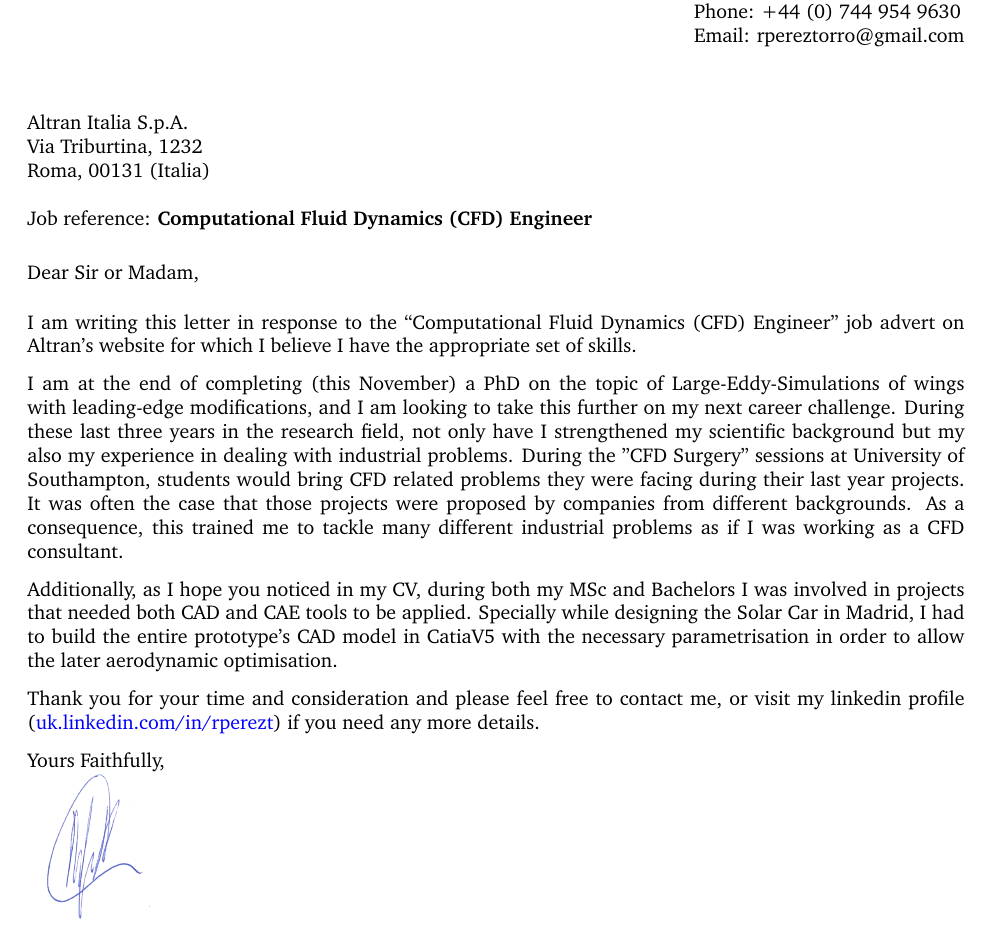
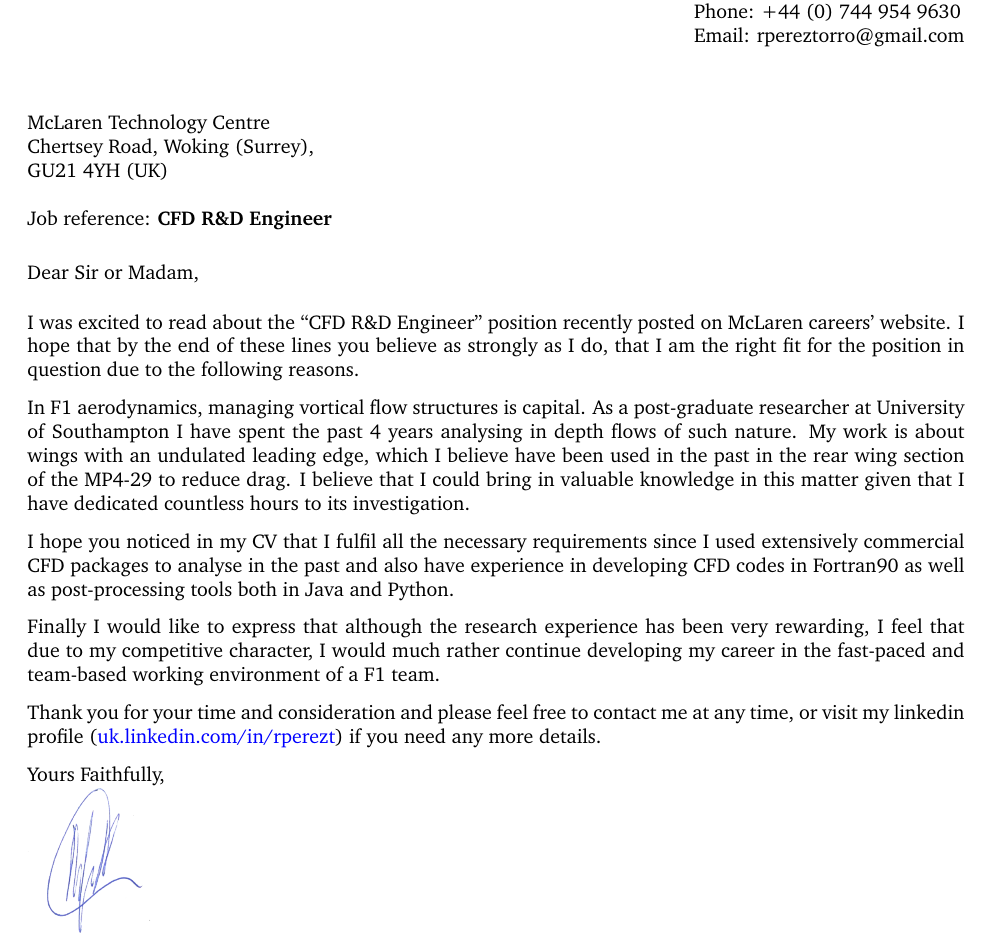
Before and after one commit to rpt1g12/cv, a LaTeX document (RPerezTorro_CoverLetter.tex, which reads tccv.cls): part of the page, cut so that both start at the same text. Compiled offline with pdfLaTeX.

Commit message:
Modified Cover letter

```diff
--- a/RPerezTorro_CoverLetter.tex
+++ b/RPerezTorro_CoverLetter.tex
@@ -47,17 +47,21 @@
 %----------------------------------------------------------------------------------------
 
 \greetto{Dear Sir or Madam,} % Greeting text
-%\closeline{Yours Faithfull,}
 
+
+\newcommand{\job}{CFD R\&D Engineer}
+\newcommand{\jobref}{}
+\newcommand{\jobweb}{McLaren careers' website}
 
 \nameto{} % Addressee of the letter above the to address
 
 \addrto{
-Altran Italia S.p.A. \\
-Via Triburtina, 1232 \\
-Roma, 00131 (Italia)\\
+McLaren Technology Centre\\
+Chertsey Road,
+Woking (Surrey),\\
+GU21 4YH (UK)\\
 \\
-Job reference: \textbf{Computational Fluid Dynamics (CFD) Engineer}
+Job reference: \textbf{\job}
 }
 
 %----------------------------------------------------------------------------------------
@@ -69,28 +73,30 @@
 %	LETTER CONTENT
 %----------------------------------------------------------------------------------------
 
-I am writing this letter in response to the ``Computational Fluid Dynamics (CFD)
-Engineer'' job advert on Altran's website for which I believe I have the appropriate set of skills.
 
-I am at the end of completing (this November) a PhD on the topic of Large-Eddy-Simulations
-of wings with leading-edge modifications, and I am looking to take this further on my next
-career challenge. During these last three years in the research field, not only have I
-strengthened my scientific background but my also my experience in dealing with industrial
-problems. During the "CFD Surgery" sessions at University of Southampton, students would
-bring CFD related problems they were facing during their last year projects. It was often
-the case that those projects were proposed by companies from different backgrounds. As a
-consequence, this trained me to tackle many different industrial problems as if I was
-working as a CFD consultant.
+I was excited to read about the ``\job'' position recently posted on \jobweb.
+I hope that by the end of these lines you believe as strongly as I do, that I am the
+right fit for the position in question due to the following reasons.
 
-Additionally, as I hope you noticed in my CV, during both my MSc and Bachelors I was
-involved in projects that needed both CAD and CAE tools to be applied. Specially while
-designing the Solar Car in Madrid, I had to build the entire prototype's CAD model in
-CatiaV5 with the necessary parametrisation in order to allow the later aerodynamic
-optimisation.
+In F1 aerodynamics, managing vortical flow structures is capital. As a post-graduate
+researcher at University of Southampton I have spent the past 4 years analysing in depth
+flows of such nature. My work is about wings with an undulated leading edge, which I
+believe have been used in the past in the rear wing section of the MP4-29 to reduce drag.
+I believe that I could bring in valuable knowledge in this matter given that I have
+dedicated countless hours to its investigation.
 
-Thank you for your time and consideration and please feel free to contact me, or visit my
-linkedin profile (\href{https://uk.linkedin.com/in/rperezt}{uk.linkedin.com/in/rperezt})
-if you need any more details.
+I hope you noticed in my CV that I fulfil all the necessary requirements since I used
+extensively commercial CFD packages to analyse in the past and also have experience in developing CFD
+codes in Fortran90 as well as post-processing tools both in Java and Python.
+
+Finally I would like to express that although the research experience has been very
+rewarding, I feel that due to my competitive character, I would much rather continue
+developing my career in the fast-paced and team-based working environment of a F1 team.
+
+Thank you for your time and consideration and please feel free to contact me at any time,
+or visit my linkedin profile
+(\href{https://uk.linkedin.com/in/rperezt}{uk.linkedin.com/in/rperezt}) if you need any
+more details.
 
 Yours Faithfully, \newline % Closing text
 \includegraphics[scale=0.6]{sgtrBlue} \newline
--- a/tccv.cls
+++ b/tccv.cls
@@ -148,7 +148,7 @@
     \ifstrempty{#2}{}{\SYMBOL{45} & {#2}\smallskip\\}
     \ifstrempty{#3}{}{\SYMBOL{37} & {#3}\smallskip\\}
     \ifstrempty{#4}{}{\SYMBOL{41} & \href{mailto:#4}{#4}}
-    \ifstrempty{#1}{}{\smallskip\\ \SYMBOL{218} & \href{https://#1}{#1}}
+    \ifstrempty{#1}{}{\smallskip\\ \SYMBOL{218} & \href{http://#1}{#1}}
     \end{tabularx}}}
 
 % Every \item can be followed by one or more paragraphs
```
Also changed, not shown: RPerezTorro.tex (+1 -1 lines), makefile.
